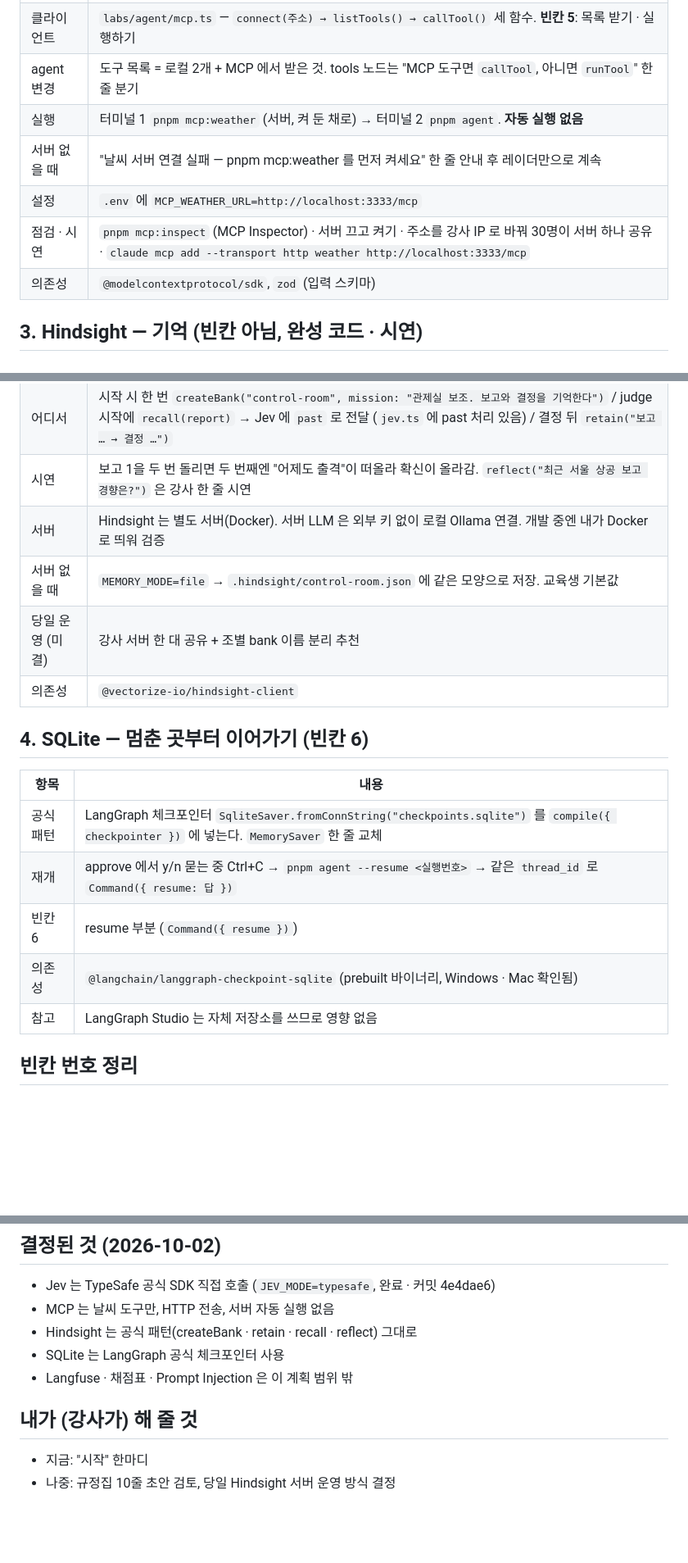
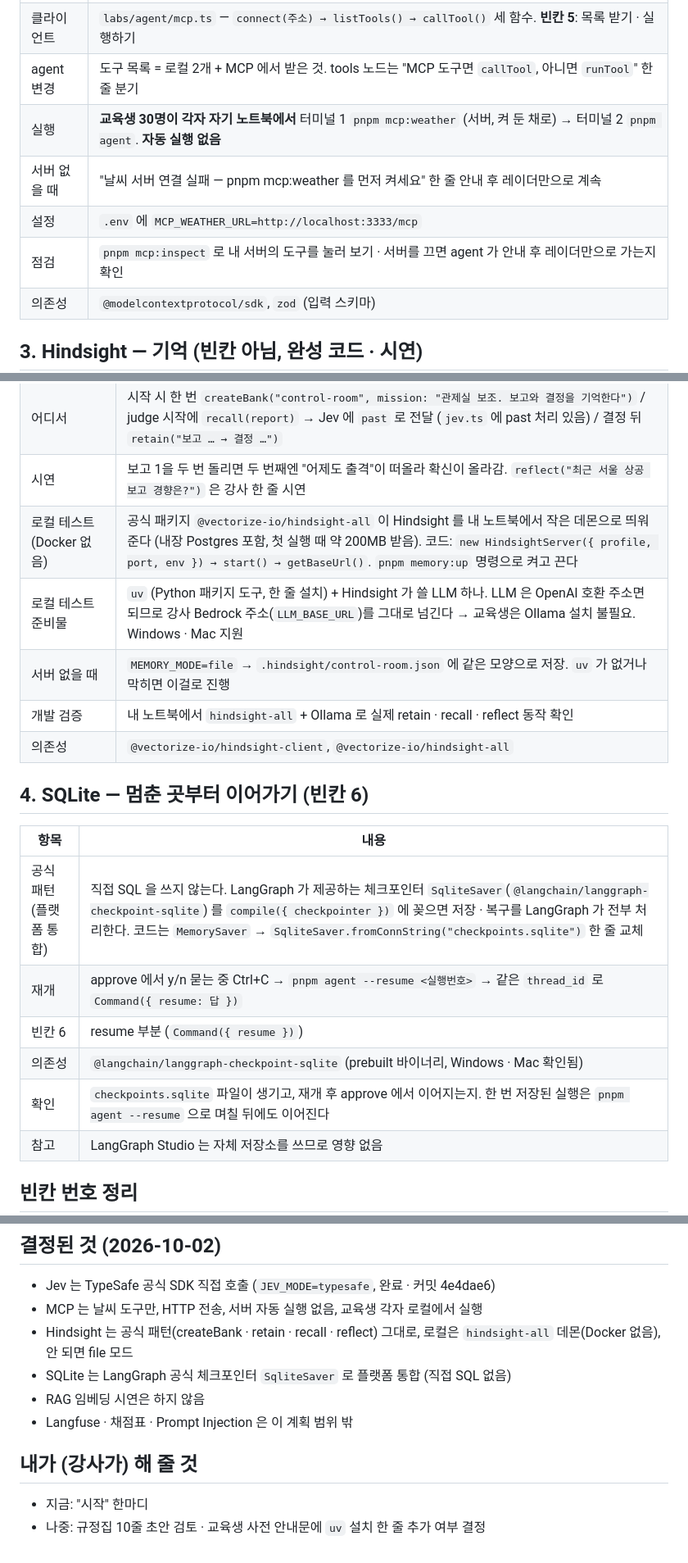
Before and after one commit to mwmw7/airforce-agentic-ai, a Markdown page: docs/plan.md, 3 parts joined by grey strips. Shown at 82% size. GitHub-like rendering; blank space fills up the shorter version.

Commit message:
docs: 계획 수정 — 임베딩 시연 삭제, MCP 는 각자 로컬, Hindsight 로컬 데몬(hindsight-all), SQLite 는 LangGraph SqliteSaver
Co-Authored-By: Claude Fable 5.1 <noreply@anthropic.com>

```diff
--- a/docs/plan.md
+++ b/docs/plan.md
@@ -32,10 +31,10 @@
 | 서버 | `mcp-servers/weather/server.ts` — Node `http` + MCP SDK. `data/api/weather.json` 을 읽어 한 줄 돌려줌. **빈칸 4**: `look_weather` 도구 등록 (이름 · 설명 · 입력 스키마 · 실행 함수) |
 | 클라이언트 | `labs/agent/mcp.ts` — `connect(주소) → listTools() → callTool()` 세 함수. **빈칸 5**: 목록 받기 · 실행하기 |
 | agent 변경 | 도구 목록 = 로컬 2개 + MCP 에서 받은 것. tools 노드는 "MCP 도구면 `callTool`, 아니면 `runTool`" 한 줄 분기 |
-| 실행 | 터미널 1 `pnpm mcp:weather` (서버, 켜 둔 채로) → 터미널 2 `pnpm agent`. **자동 실행 없음** |
+| 실행 | **교육생 30명이 각자 자기 노트북에서** 터미널 1 `pnpm mcp:weather` (서버, 켜 둔 채로) → 터미널 2 `pnpm agent`. **자동 실행 없음** |
 | 서버 없을 때 | "날씨 서버 연결 실패 — pnpm mcp:weather 를 먼저 켜세요" 한 줄 안내 후 레이더만으로 계속 |
 | 설정 | `.env` 에 `MCP_WEATHER_URL=http://localhost:3333/mcp` |
-| 점검 · 시연 | `pnpm mcp:inspect` (MCP Inspector) · 서버 끄고 켜기 · 주소를 강사 IP 로 바꿔 30명이 서버 하나 공유 · `claude mcp add --transport http weather http://localhost:3333/mcp` |
+| 점검 | `pnpm mcp:inspect` 로 내 서버의 도구를 눌러 보기 · 서버를 끄면 agent 가 안내 후 레이더만으로 가는지 확인 |
 | 의존성 | `@modelcontextprotocol/sdk`, `zod` (입력 스키마) |
 
 ## 3. Hindsight — 기억 (빈칸 아님, 완성 코드 · 시연)
@@ -45,19 +44,21 @@
 | 공식 패턴 | Hindsight 문서의 기본 흐름 `createBank(mission)` → `retain` → `recall` (+ `reflect`) 을 같은 이름으로 `src/lib/memory.ts` 에 둔다 |
 | 어디서 | 시작 시 한 번 `createBank("control-room", mission: "관제실 보조. 보고와 결정을 기억한다")` / judge 시작에 `recall(report)` → Jev 에 `past` 로 전달 (`jev.ts` 에 past 처리 있음) / 결정 뒤 `retain("보고 … → 결정 …")` |
 | 시연 | 보고 1을 두 번 돌리면 두 번째엔 "어제도 출격"이 떠올라 확신이 올라감. `reflect("최근 서울 상공 보고 경향은?")` 은 강사 한 줄 시연 |
-| 서버 | Hindsight 는 별도 서버(Docker). 서버 LLM 은 외부 키 없이 로컬 Ollama 연결. 개발 중엔 내가 Docker 로 띄워 검증 |
-| 서버 없을 때 | `MEMORY_MODE=file` → `.hindsight/control-room.json` 에 같은 모양으로 저장. 교육생 기본값 |
-| 당일 운영 (미결) | 강사 서버 한 대 공유 + 조별 bank 이름 분리 추천 |
-| 의존성 | `@vectorize-io/hindsight-client` |
+| 로컬 테스트 (Docker 없음) | 공식 패키지 `@vectorize-io/hindsight-all` 이 Hindsight 를 내 노트북에서 작은 데몬으로 띄워 준다 (내장 Postgres 포함, 첫 실행 때 약 200MB 받음). 코드: `new HindsightServer({ profile, port, env }) → start() → getBaseUrl()`. `pnpm memory:up` 명령으로 켜고 끈다 |
+| 로컬 테스트 준비물 | `uv` (Python 패키지 도구, 한 줄 설치) + Hindsight 가 쓸 LLM 하나. LLM 은 OpenAI 호환 주소면 되므로 강사 Bedrock 주소(`LLM_BASE_URL`)를 그대로 넘긴다 → 교육생은 Ollama 설치 불필요. Windows · Mac 지원 |
+| 서버 없을 때 | `MEMORY_MODE=file` → `.hindsight/control-room.json` 에 같은 모양으로 저장. `uv` 가 없거나 막히면 이걸로 진행 |
+| 개발 검증 | 내 노트북에서 `hindsight-all` + Ollama 로 실제 retain · recall · reflect 동작 확인 |
+| 의존성 | `@vectorize-io/hindsight-client`, `@vectorize-io/hindsight-all` |
 
 ## 4. SQLite — 멈춘 곳부터 이어가기 (빈칸 6)
 
 | 항목 | 내용 |
 |---|---|
-| 공식 패턴 | LangGraph 체크포인터 `SqliteSaver.fromConnString("checkpoints.sqlite")` 를 `compile({ checkpointer })` 에 넣는다. `MemorySaver` 한 줄 교체 |
+| 공식 패턴 (플랫폼 통합) | 직접 SQL 을 쓰지 않는다. LangGraph 가 제공하는 체크포인터 `SqliteSaver`(`@langchain/langgraph-checkpoint-sqlite`) 를 `compile({ checkpointer })` 에 꽂으면 저장 · 복구를 LangGraph 가 전부 처리한다. 코드는 `MemorySaver` → `SqliteSaver.fromConnString("checkpoints.sqlite")` 한 줄 교체 |
 | 재개 | approve 에서 y/n 묻는 중 Ctrl+C → `pnpm agent --resume <실행번호>` → 같은 `thread_id` 로 `Command({ resume: 답 })` |
 | 빈칸 6 | resume 부분 (`Command({ resume })`) |
 | 의존성 | `@langchain/langgraph-checkpoint-sqlite` (prebuilt 바이너리, Windows · Mac 확인됨) |
+| 확인 | `checkpoints.sqlite` 파일이 생기고, 재개 후 approve 에서 이어지는지. 한 번 저장된 실행은 `pnpm agent --resume` 으로 며칠 뒤에도 이어진다 |
 | 참고 | LangGraph Studio 는 자체 저장소를 쓰므로 영향 없음 |
 
 ## 빈칸 번호 정리
@@ -74,12 +75,13 @@
 ## 결정된 것 (2026-10-02)
 
 - Jev 는 TypeSafe 공식 SDK 직접 호출 (`JEV_MODE=typesafe`, 완료 · 커밋 4e4dae6)
-- MCP 는 날씨 도구만, HTTP 전송, 서버 자동 실행 없음
-- Hindsight 는 공식 패턴(createBank · retain · recall · reflect) 그대로
-- SQLite 는 LangGraph 공식 체크포인터 사용
+- MCP 는 날씨 도구만, HTTP 전송, 서버 자동 실행 없음, 교육생 각자 로컬에서 실행
+- Hindsight 는 공식 패턴(createBank · retain · recall · reflect) 그대로, 로컬은 `hindsight-all` 데몬(Docker 없음), 안 되면 file 모드
+- SQLite 는 LangGraph 공식 체크포인터 `SqliteSaver` 로 플랫폼 통합 (직접 SQL 없음)
+- RAG 임베딩 시연은 하지 않음
 - Langfuse · 채점표 · Prompt Injection 은 이 계획 범위 밖
 
 ## 내가 (강사가) 해 줄 것
 
 - 지금: "시작" 한마디
-- 나중: 규정집 10줄 초안 검토, 당일 Hindsight 서버 운영 방식 결정
+- 나중: 규정집 10줄 초안 검토 · 교육생 사전 안내문에 `uv` 설치 한 줄 추가 여부 결정
```
Also changed, not shown: other parts of docs/plan.md (+1 -2 lines).
